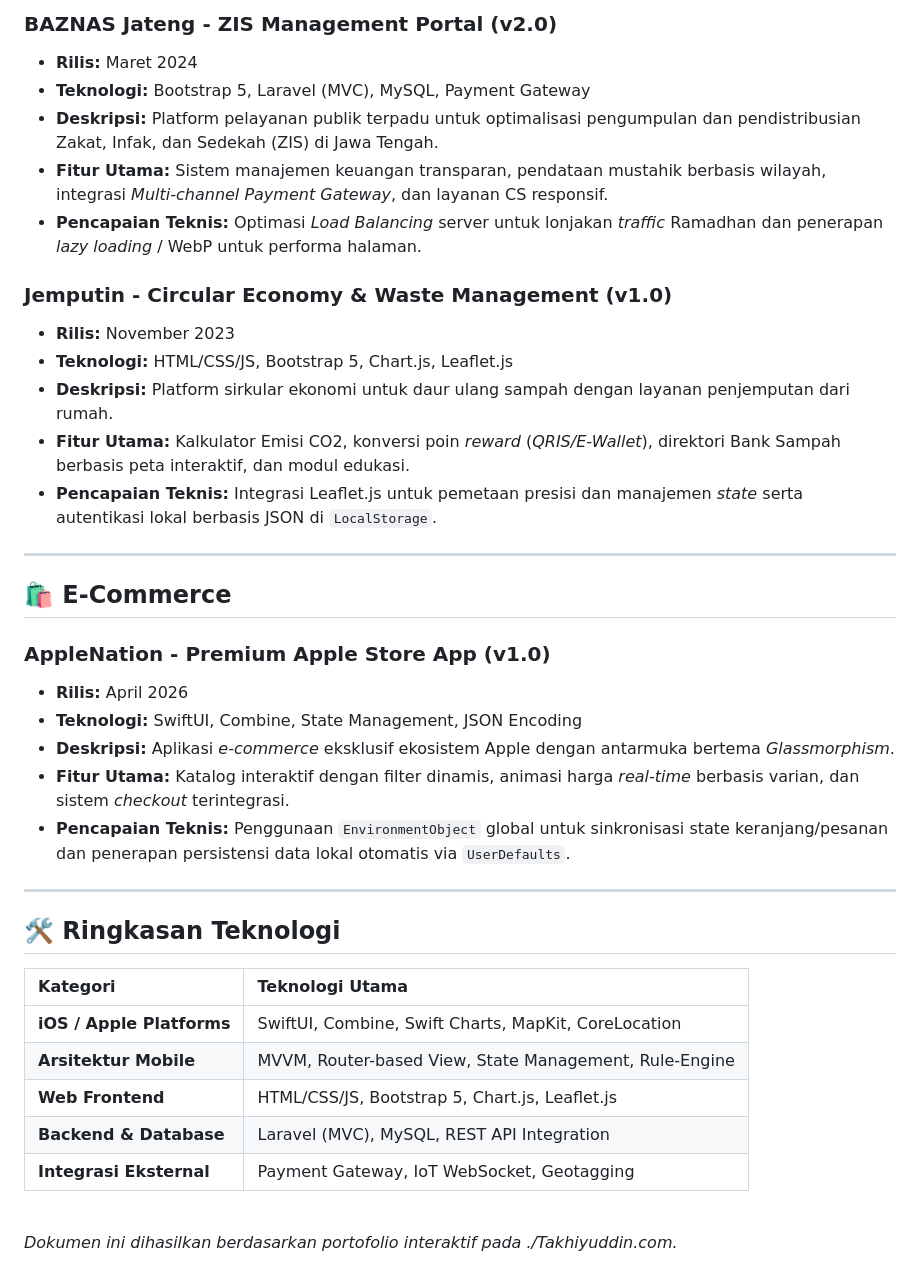
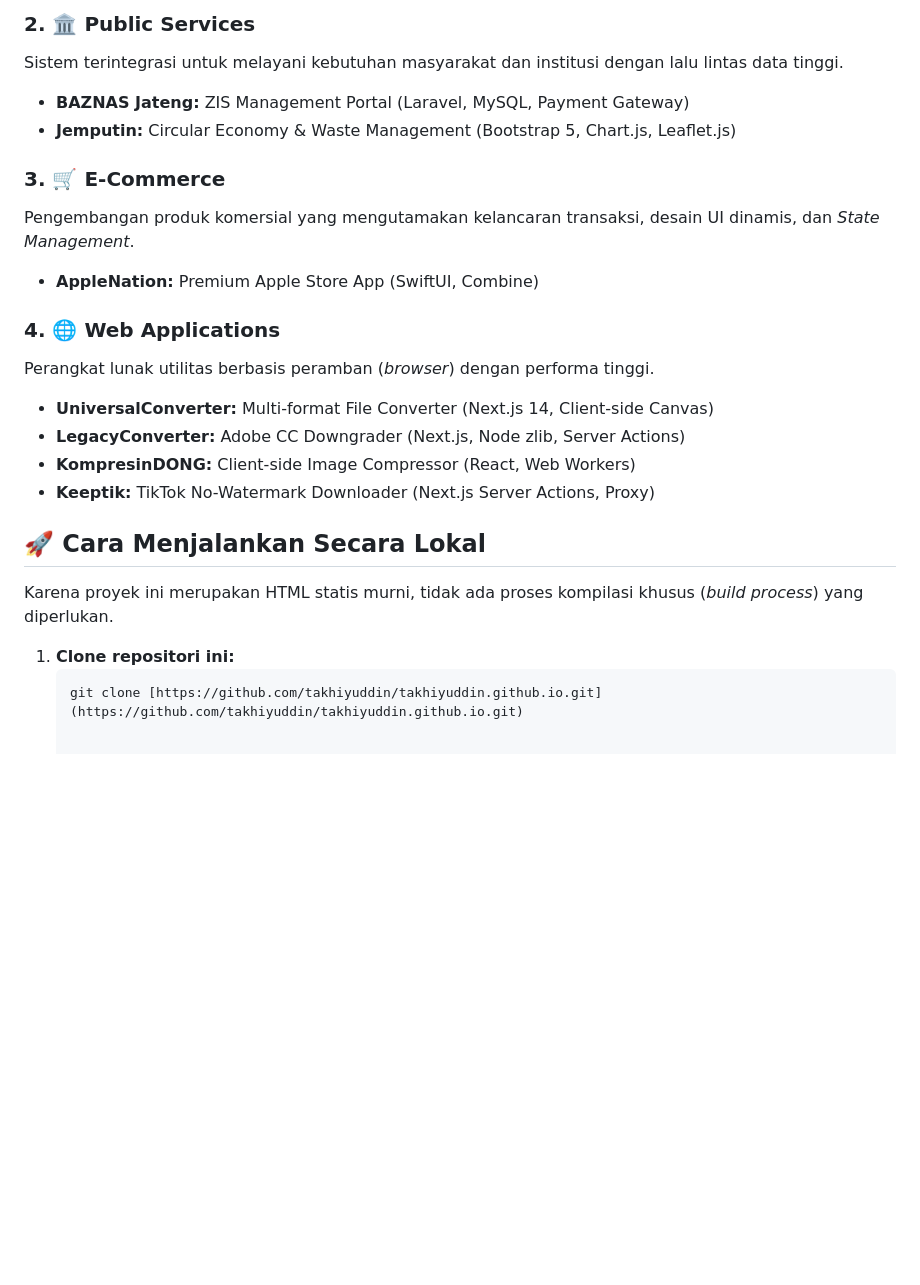
Before and after one commit to takhiyuddin/Takhiyuddin-Portfolio, a Markdown page: README.md, the part around one of its changes. Rendered like a GitHub page; blank space fills up the shorter version.

````diff
--- a/README.md
+++ b/README.md
@@ -47,41 +41,24 @@ Selamat datang di repositori portofolio **Takhiyuddin.com**. Dokumen ini merangk
 
-### BAZNAS Jateng - ZIS Management Portal (v2.0)
-*   **Rilis:** Maret 2024
-*   **Teknologi:** Bootstrap 5, Laravel (MVC), MySQL, Payment Gateway
-*   **Deskripsi:** Platform pelayanan publik terpadu untuk optimalisasi pengumpulan dan pendistribusian Zakat, Infak, dan Sedekah (ZIS) di Jawa Tengah.
-*   **Fitur Utama:** Sistem manajemen keuangan transparan, pendataan mustahik berbasis wilayah, integrasi *Multi-channel Payment Gateway*, dan layanan CS responsif.
-*   **Pencapaian Teknis:** Optimasi *Load Balancing* server untuk lonjakan *traffic* Ramadhan dan penerapan *lazy loading* / WebP untuk performa halaman.
+### 2. 🏛️ Public Services
+Sistem terintegrasi untuk melayani kebutuhan masyarakat dan institusi dengan lalu lintas data tinggi.
+* **BAZNAS Jateng:** ZIS Management Portal (Laravel, MySQL, Payment Gateway)
+* **Jemputin:** Circular Economy & Waste Management (Bootstrap 5, Chart.js, Leaflet.js)
 
-### Jemputin - Circular Economy & Waste Management (v1.0)
-*   **Rilis:** November 2023
-*   **Teknologi:** HTML/CSS/JS, Bootstrap 5, Chart.js, Leaflet.js
-*   **Deskripsi:** Platform sirkular ekonomi untuk daur ulang sampah dengan layanan penjemputan dari rumah.
-*   **Fitur Utama:** Kalkulator Emisi CO2, konversi poin *reward* (*QRIS/E-Wallet*), direktori Bank Sampah berbasis peta interaktif, dan modul edukasi.
-*   **Pencapaian Teknis:** Integrasi Leaflet.js untuk pemetaan presisi dan manajemen *state* serta autentikasi lokal berbasis JSON di `LocalStorage`.
+### 3. 🛒 E-Commerce
+Pengembangan produk komersial yang mengutamakan kelancaran transaksi, desain UI dinamis, dan *State Management*.
+* **AppleNation:** Premium Apple Store App (SwiftUI, Combine)
 
----
+### 4. 🌐 Web Applications
+Perangkat lunak utilitas berbasis peramban (*browser*) dengan performa tinggi.
+* **UniversalConverter:** Multi-format File Converter (Next.js 14, Client-side Canvas)
+* **LegacyConverter:** Adobe CC Downgrader (Next.js, Node zlib, Server Actions)
+* **KompresinDONG:** Client-side Image Compressor (React, Web Workers)
+* **Keeptik:** TikTok No-Watermark Downloader (Next.js Server Actions, Proxy)
 
-## 🛍️ E-Commerce
+## 🚀 Cara Menjalankan Secara Lokal
 
-### AppleNation - Premium Apple Store App (v1.0)
-*   **Rilis:** April 2026
-*   **Teknologi:** SwiftUI, Combine, State Management, JSON Encoding
-*   **Deskripsi:** Aplikasi *e-commerce* eksklusif ekosistem Apple dengan antarmuka bertema *Glassmorphism*.
-*   **Fitur Utama:** Katalog interaktif dengan filter dinamis, animasi harga *real-time* berbasis varian, dan sistem *checkout* terintegrasi.
-*   **Pencapaian Teknis:** Penggunaan `EnvironmentObject` global untuk sinkronisasi state keranjang/pesanan dan penerapan persistensi data lokal otomatis via `UserDefaults`.
+Karena proyek ini merupakan HTML statis murni, tidak ada proses kompilasi khusus (*build process*) yang diperlukan.
 
----
-
-## 🛠️ Ringkasan Teknologi
-
-| Kategori | Teknologi Utama |
-| :--- | :--- |
-| **iOS / Apple Platforms** | SwiftUI, Combine, Swift Charts, MapKit, CoreLocation |
-| **Arsitektur Mobile** | MVVM, Router-based View, State Management, Rule-Engine |
-| **Web Frontend** | HTML/CSS/JS, Bootstrap 5, Chart.js, Leaflet.js |
-| **Backend & Database** | Laravel (MVC), MySQL, REST API Integration |
-| **Integrasi Eksternal** | Payment Gateway, IoT WebSocket, Geotagging |
-
-<br>
-
-*Dokumen ini dihasilkan berdasarkan portofolio interaktif pada ./Takhiyuddin.com.*
+1. **Clone repositori ini:**
+   ```bash
+   git clone [https://github.com/takhiyuddin/takhiyuddin.github.io.git](https://github.com/takhiyuddin/takhiyuddin.github.io.git)
````
Also changed, not shown: other parts of README.md (+30 -36 lines).
